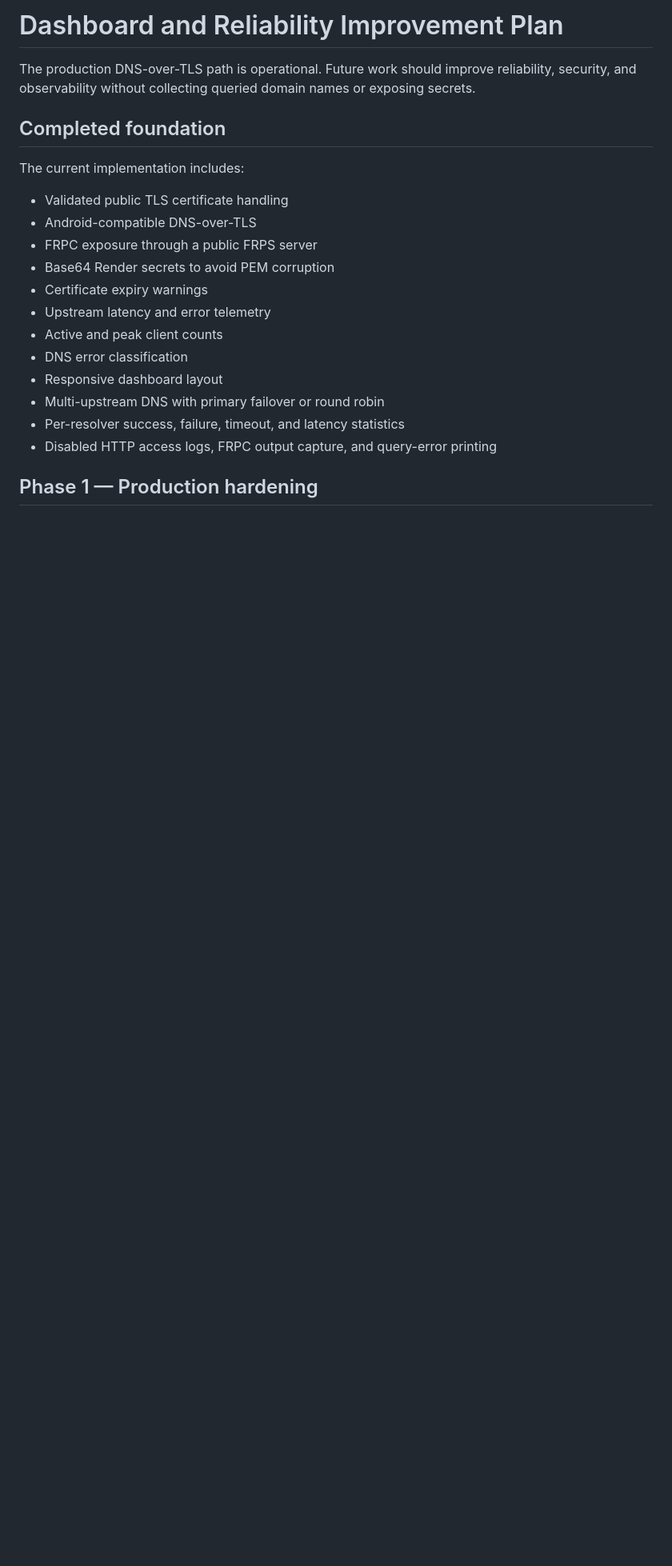
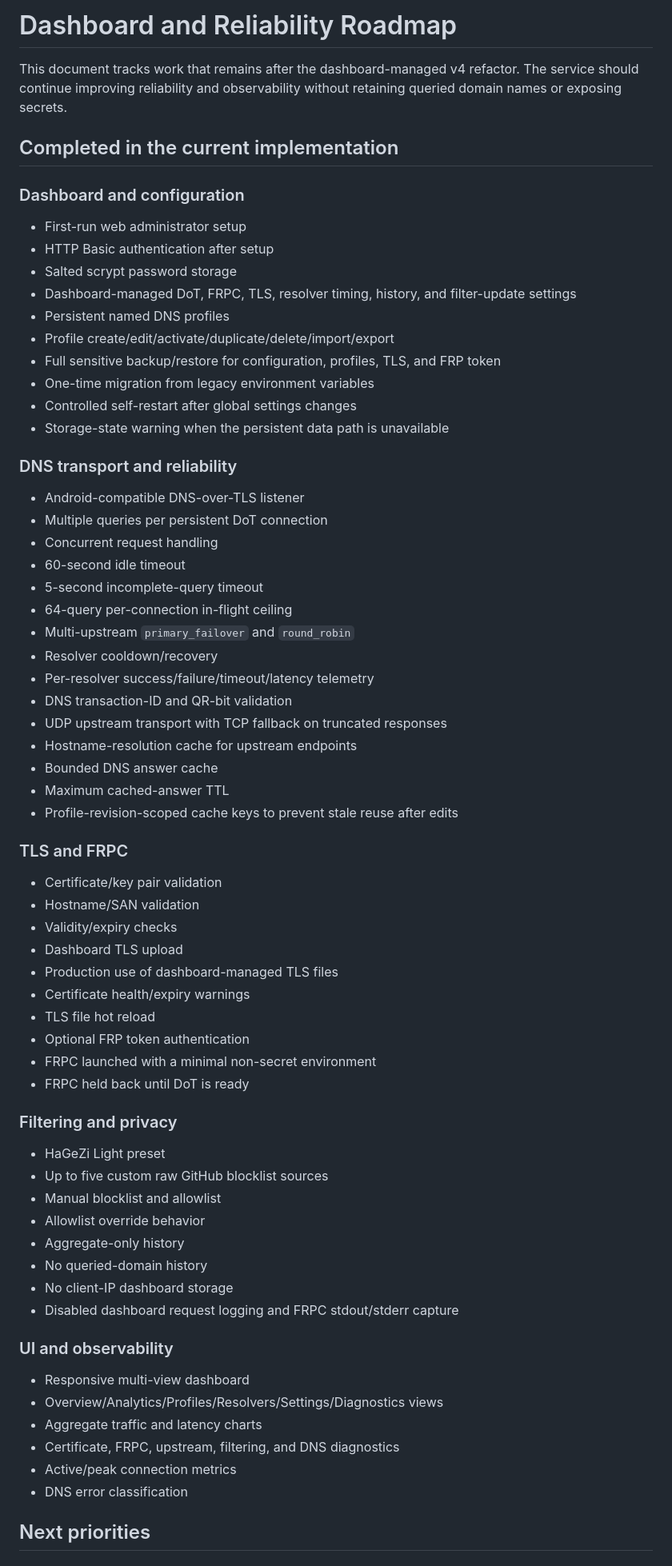
Before and after one commit to ntun7729/Dns, a Markdown page: docs/DASHBOARD_ROADMAP.md, the part around one of its changes. Shown at 80% size. Rendered like a GitHub page; blank space fills up the shorter version.

Commit message:
Refresh roadmap after v4 hardening work

```diff
--- a/docs/DASHBOARD_ROADMAP.md
+++ b/docs/DASHBOARD_ROADMAP.md
@@ -1,23 +1,72 @@
-# Dashboard and Reliability Improvement Plan
+# Dashboard and Reliability Roadmap
 
-The production DNS-over-TLS path is operational. Future work should improve reliability, security, and observability without collecting queried domain names or exposing secrets.
+This document tracks work that remains after the dashboard-managed v4 refactor. The service should continue improving reliability and observability without retaining queried domain names or exposing secrets.
 
-## Completed foundation
+## Completed in the current implementation
 
-The current implementation includes:
+### Dashboard and configuration
 
-- Validated public TLS certificate handling
-- Android-compatible DNS-over-TLS
-- FRPC exposure through a public FRPS server
-- Base64 Render secrets to avoid PEM corruption
-- Certificate expiry warnings
-- Upstream latency and error telemetry
-- Active and peak client counts
+- First-run web administrator setup
+- HTTP Basic authentication after setup
+- Salted scrypt password storage
+- Dashboard-managed DoT, FRPC, TLS, resolver timing, history, and filter-update settings
+- Persistent named DNS profiles
+- Profile create/edit/activate/duplicate/delete/import/export
+- Full sensitive backup/restore for configuration, profiles, TLS, and FRP token
+- One-time migration from legacy environment variables
+- Controlled self-restart after global settings changes
+- Storage-state warning when the persistent data path is unavailable
+
+### DNS transport and reliability
+
+- Android-compatible DNS-over-TLS listener
+- Multiple queries per persistent DoT connection
+- Concurrent request handling
+- 60-second idle timeout
+- 5-second incomplete-query timeout
+- 64-query per-connection in-flight ceiling
+- Multi-upstream `primary_failover` and `round_robin`
+- Resolver cooldown/recovery
+- Per-resolver success/failure/timeout/latency telemetry
+- DNS transaction-ID and QR-bit validation
+- UDP upstream transport with TCP fallback on truncated responses
+- Hostname-resolution cache for upstream endpoints
+- Bounded DNS answer cache
+- Maximum cached-answer TTL
+- Profile-revision-scoped cache keys to prevent stale reuse after edits
+
+### TLS and FRPC
+
+- Certificate/key pair validation
+- Hostname/SAN validation
+- Validity/expiry checks
+- Dashboard TLS upload
+- Production use of dashboard-managed TLS files
+- Certificate health/expiry warnings
+- TLS file hot reload
+- Optional FRP token authentication
+- FRPC launched with a minimal non-secret environment
+- FRPC held back until DoT is ready
+
+### Filtering and privacy
+
+- HaGeZi Light preset
+- Up to five custom raw GitHub blocklist sources
+- Manual blocklist and allowlist
+- Allowlist override behavior
+- Aggregate-only history
+- No queried-domain history
+- No client-IP dashboard storage
+- Disabled dashboard request logging and FRPC stdout/stderr capture
+
+### UI and observability
+
+- Responsive multi-view dashboard
+- Overview/Analytics/Profiles/Resolvers/Settings/Diagnostics views
+- Aggregate traffic and latency charts
+- Certificate, FRPC, upstream, filtering, and DNS diagnostics
+- Active/peak connection metrics
 - DNS error classification
-- Responsive dashboard layout
-- Multi-upstream DNS with primary failover or round robin
-- Per-resolver success, failure, timeout, and latency statistics
-- Disabled HTTP access logs, FRPC output capture, and query-error printing
 
-## Phase 1 — Production hardening
+## Next priorities
 
```
Also changed, not shown: other parts of docs/DASHBOARD_ROADMAP.md (+59 -231 lines).
